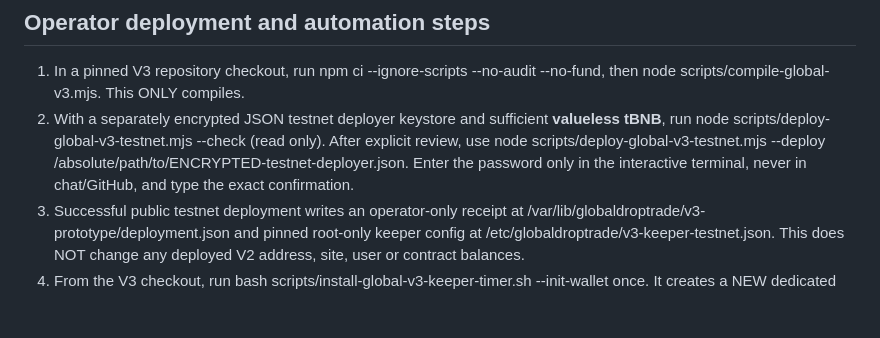
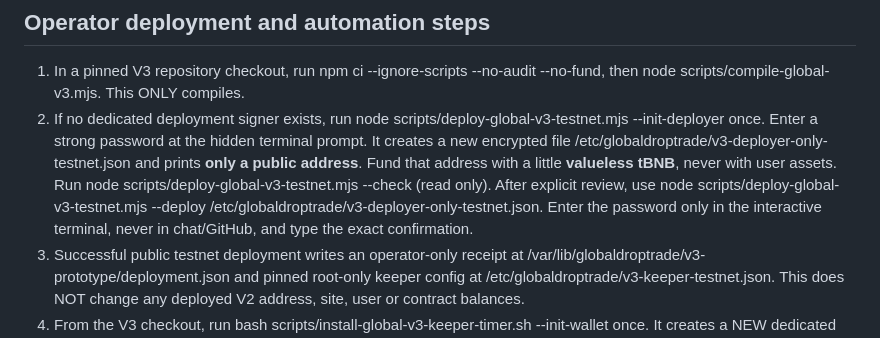
Before and after one commit to Rezamoradifar/Gloucestershire, a Markdown page: docs/global-v3-automatic-compound-testnet.md, the part around the change. Rendered like a GitHub page; blank space fills up the shorter version.

Commit message:
Document disposable encrypted V3 testnet deployer initialization without old private keys

```diff
--- a/docs/global-v3-automatic-compound-testnet.md
+++ b/docs/global-v3-automatic-compound-testnet.md
@@ -24,7 +24,7 @@ The recorded, potentially unfunded test liabilities can grow without new incomin
 ## Operator deployment and automation steps
 
 1. In a pinned V3 repository checkout, run npm ci --ignore-scripts --no-audit --no-fund, then node scripts/compile-global-v3.mjs. This ONLY compiles.
-2. With a separately encrypted JSON testnet deployer keystore and sufficient **valueless tBNB**, run node scripts/deploy-global-v3-testnet.mjs --check (read only). After explicit review, use node scripts/deploy-global-v3-testnet.mjs --deploy /absolute/path/to/ENCRYPTED-testnet-deployer.json. Enter the password only in the interactive terminal, never in chat/GitHub, and type the exact confirmation.
+2. If no dedicated deployment signer exists, run node scripts/deploy-global-v3-testnet.mjs --init-deployer once. Enter a strong password at the hidden terminal prompt. It creates a new encrypted file /etc/globaldroptrade/v3-deployer-only-testnet.json and prints **only a public address**. Fund that address with a little **valueless tBNB**, never with user assets. Run node scripts/deploy-global-v3-testnet.mjs --check (read only). After explicit review, use node scripts/deploy-global-v3-testnet.mjs --deploy /etc/globaldroptrade/v3-deployer-only-testnet.json. Enter the password only in the interactive terminal, never in chat/GitHub, and type the exact confirmation.
 3. Successful public testnet deployment writes an operator-only receipt at /var/lib/globaldroptrade/v3-prototype/deployment.json and pinned root-only keeper config at /etc/globaldroptrade/v3-keeper-testnet.json. This does NOT change any deployed V2 address, site, user or contract balances.
 4. From the V3 checkout, run bash scripts/install-global-v3-keeper-timer.sh --init-wallet once. It creates a NEW dedicated disposable BNB Testnet gas-only wallet and prints **only its public address**. Send only a small amount of valueless tBNB for gas, never real money, user assets or manager funds.
 5. Run bash scripts/install-global-v3-keeper-timer.sh --check. It verifies the exact runtime code hash, network, test asset and eligibility without sending transactions. After passing, run bash scripts/install-global-v3-keeper-timer.sh --install to enable hourly execution.
```
